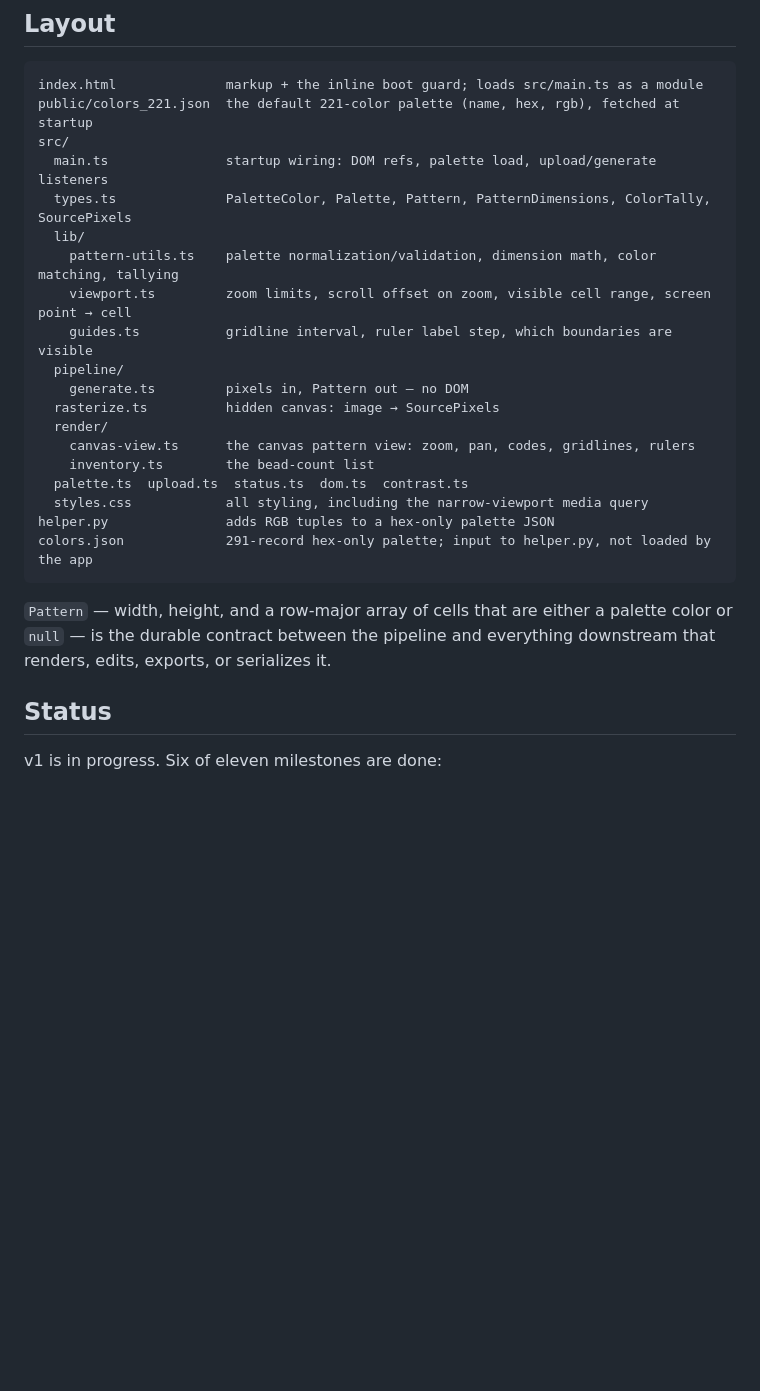
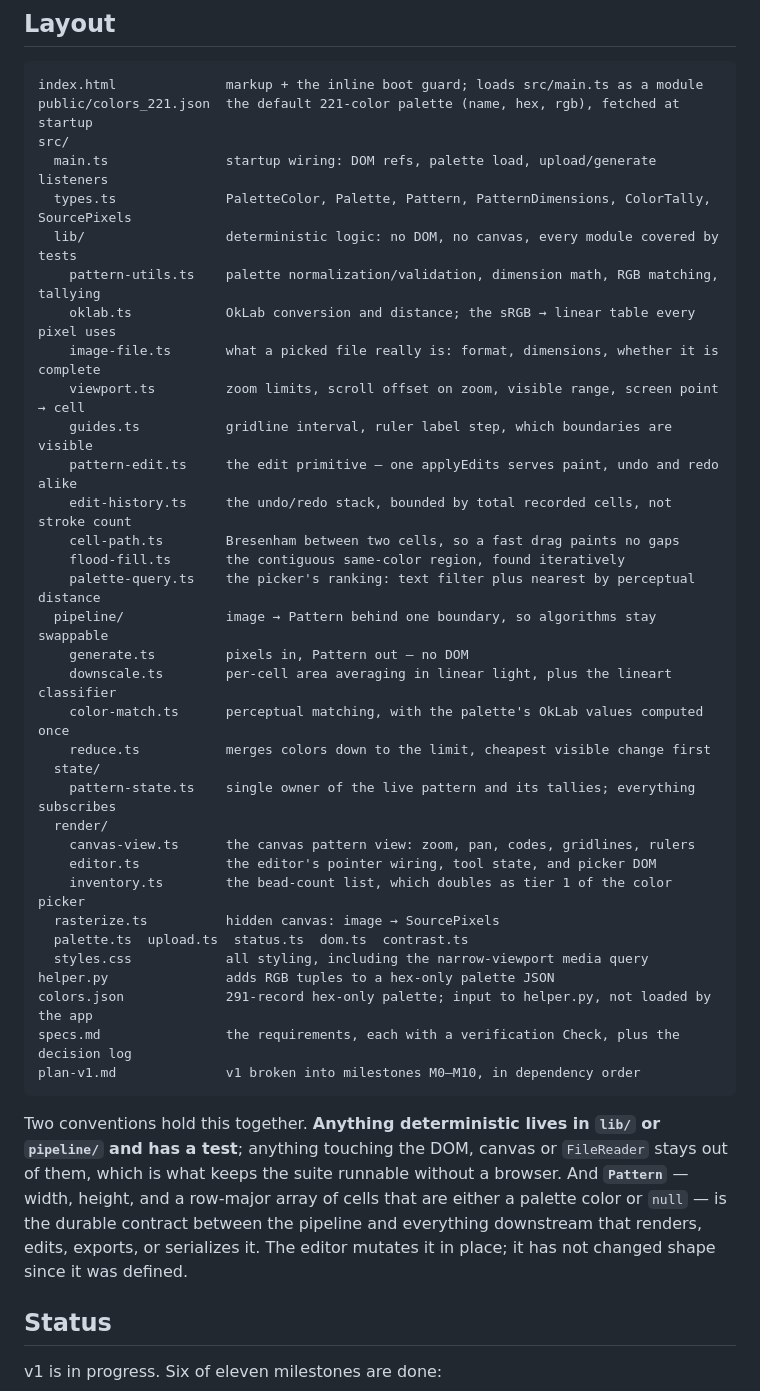
Before and after one commit to A3NC/perler-pattern-maker, a Markdown page: README.md, the part around the change. Rendered like a GitHub page; blank space fills up the shorter version.

````diff
--- a/README.md
+++ b/README.md
@@ -65,25 +65,43 @@ public/colors_221.json  the default 221-color palette (name, hex, rgb), fetched
 src/
   main.ts               startup wiring: DOM refs, palette load, upload/generate listeners
   types.ts              PaletteColor, Palette, Pattern, PatternDimensions, ColorTally, SourcePixels
-  lib/
-    pattern-utils.ts    palette normalization/validation, dimension math, color matching, tallying
-    viewport.ts         zoom limits, scroll offset on zoom, visible cell range, screen point → cell
+  lib/                  deterministic logic: no DOM, no canvas, every module covered by tests
+    pattern-utils.ts    palette normalization/validation, dimension math, RGB matching, tallying
+    oklab.ts            OkLab conversion and distance; the sRGB → linear table every pixel uses
+    image-file.ts       what a picked file really is: format, dimensions, whether it is complete
+    viewport.ts         zoom limits, scroll offset on zoom, visible range, screen point → cell
     guides.ts           gridline interval, ruler label step, which boundaries are visible
-  pipeline/
+    pattern-edit.ts     the edit primitive — one applyEdits serves paint, undo and redo alike
+    edit-history.ts     the undo/redo stack, bounded by total recorded cells, not stroke count
+    cell-path.ts        Bresenham between two cells, so a fast drag paints no gaps
+    flood-fill.ts       the contiguous same-color region, found iteratively
+    palette-query.ts    the picker's ranking: text filter plus nearest by perceptual distance
+  pipeline/             image → Pattern behind one boundary, so algorithms stay swappable
     generate.ts         pixels in, Pattern out — no DOM
-  rasterize.ts          hidden canvas: image → SourcePixels
+    downscale.ts        per-cell area averaging in linear light, plus the lineart classifier
+    color-match.ts      perceptual matching, with the palette's OkLab values computed once
+    reduce.ts           merges colors down to the limit, cheapest visible change first
+  state/
+    pattern-state.ts    single owner of the live pattern and its tallies; everything subscribes
   render/
     canvas-view.ts      the canvas pattern view: zoom, pan, codes, gridlines, rulers
-    inventory.ts        the bead-count list
+    editor.ts           the editor's pointer wiring, tool state, and picker DOM
+    inventory.ts        the bead-count list, which doubles as tier 1 of the color picker
+  rasterize.ts          hidden canvas: image → SourcePixels
   palette.ts  upload.ts  status.ts  dom.ts  contrast.ts
   styles.css            all styling, including the narrow-viewport media query
 helper.py               adds RGB tuples to a hex-only palette JSON
 colors.json             291-record hex-only palette; input to helper.py, not loaded by the app
+specs.md                the requirements, each with a verification Check, plus the decision log
+plan-v1.md              v1 broken into milestones M0–M10, in dependency order
 ```
 
-`Pattern` — width, height, and a row-major array of cells that are either a palette color or
-`null` — is the durable contract between the pipeline and everything downstream that renders,
-edits, exports, or serializes it.
+Two conventions hold this together. **Anything deterministic lives in `lib/` or `pipeline/` and has
+a test**; anything touching the DOM, canvas or `FileReader` stays out of them, which is what keeps
+the suite runnable without a browser. And **`Pattern`** — width, height, and a row-major array of
+cells that are either a palette color or `null` — is the durable contract between the pipeline and
+everything downstream that renders, edits, exports, or serializes it. The editor mutates it in
+place; it has not changed shape since it was defined.
 
 
 ## Status
````
